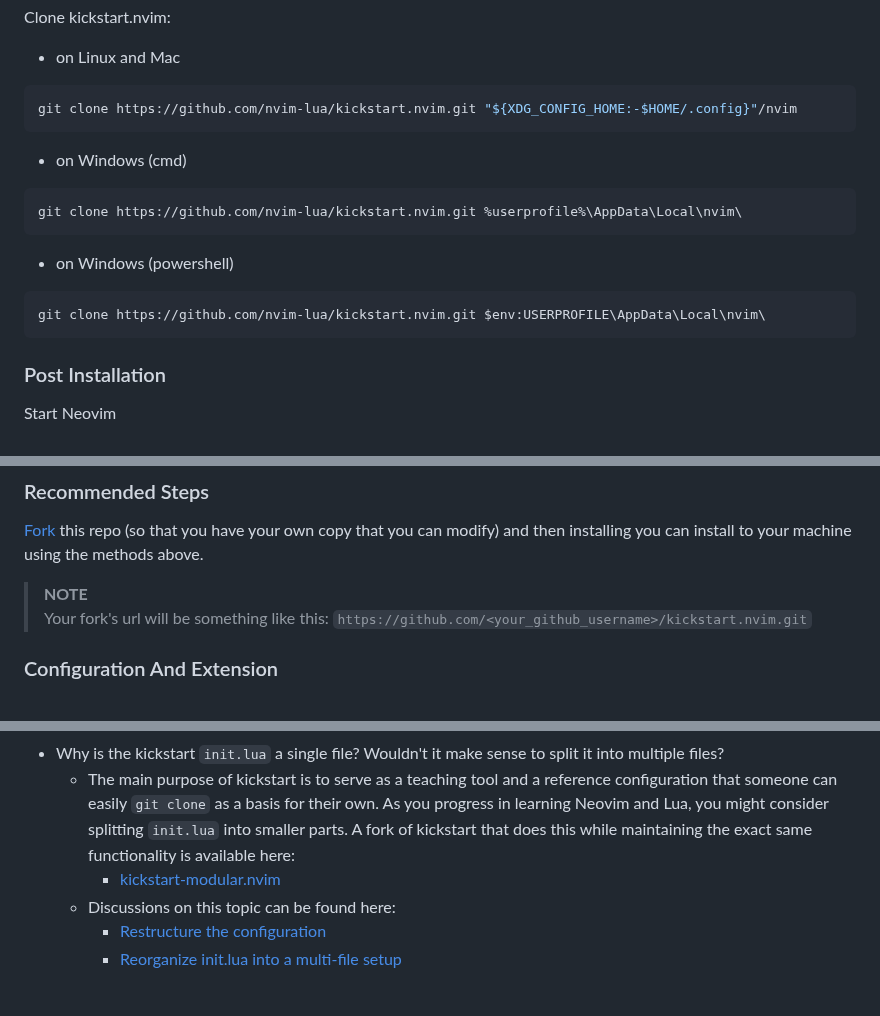
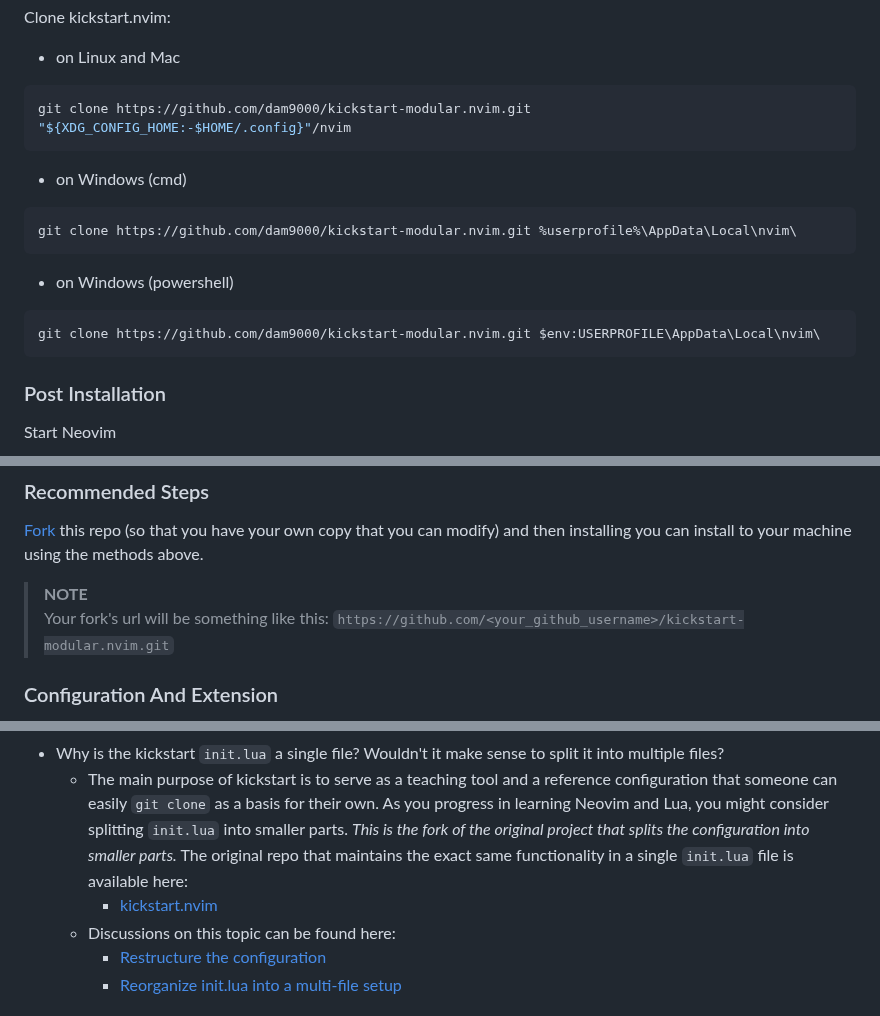
Before and after one commit to nvim-lua/kickstart.nvim, a Markdown page: README.md, 3 parts joined by grey strips. Rendered like a GitHub page.

Commit message:
Minor changes to README to reflect the modular repo (#3)
* Update README to reflect modular organization

- Change install links to this repo instead of nvim-lua/kickstart.nvim

- Change “Recommended Steps” repo link to reflect kickstart-modular.nvim.git

- Change FAQ re: multiple files to reflect that we are in the modular repo, not the single file repo.

````diff
--- a/README.md
+++ b/README.md
@@ -42,17 +42,17 @@ Clone kickstart.nvim:
 
 - on Linux and Mac
 ```sh
-git clone https://github.com/nvim-lua/kickstart.nvim.git "${XDG_CONFIG_HOME:-$HOME/.config}"/nvim
+git clone https://github.com/dam9000/kickstart-modular.nvim.git "${XDG_CONFIG_HOME:-$HOME/.config}"/nvim
 ```
 
 - on Windows (cmd)
 ```
-git clone https://github.com/nvim-lua/kickstart.nvim.git %userprofile%\AppData\Local\nvim\
+git clone https://github.com/dam9000/kickstart-modular.nvim.git %userprofile%\AppData\Local\nvim\
 ```
 
 - on Windows (powershell)
 ```
-git clone https://github.com/nvim-lua/kickstart.nvim.git $env:USERPROFILE\AppData\Local\nvim\
+git clone https://github.com/dam9000/kickstart-modular.nvim.git $env:USERPROFILE\AppData\Local\nvim\
 ```
 
 
@@ -77,7 +77,7 @@ nvim --headless "+Lazy! sync" +qa
 [Fork](https://docs.github.com/en/get-started/quickstart/fork-a-repo) this repo (so that you have your own copy that you can modify) and then installing you can install to your machine using the methods above.
 
 > **NOTE**
-> Your fork's url will be something like this: `https://github.com/<your_github_username>/kickstart.nvim.git`
+> Your fork's url will be something like this: `https://github.com/<your_github_username>/kickstart-modular.nvim.git`
 
 ### Configuration And Extension
 
@@ -171,9 +171,10 @@ Each PR, especially those which increase the line count, should have a descripti
   * The main purpose of kickstart is to serve as a teaching tool and a reference
     configuration that someone can easily `git clone` as a basis for their own.
     As you progress in learning Neovim and Lua, you might consider splitting `init.lua`
-    into smaller parts. A fork of kickstart that does this while maintaining the exact
-    same functionality is available here:
-    * [kickstart-modular.nvim](https://github.com/dam9000/kickstart-modular.nvim)
+    into smaller parts. *This is the fork of the original project that splits the configuration into smaller parts.*
+    The original repo that maintains the exact
+    same functionality in a single `init.lua` file is available here:
+    * [kickstart.nvim](https://github.com/dam9000/kickstart-modular.nvim)
   * Discussions on this topic can be found here:
     * [Restructure the configuration](https://github.com/nvim-lua/kickstart.nvim/issues/218)
     * [Reorganize init.lua into a multi-file setup](https://github.com/nvim-lua/kickstart.nvim/pull/473)
````
